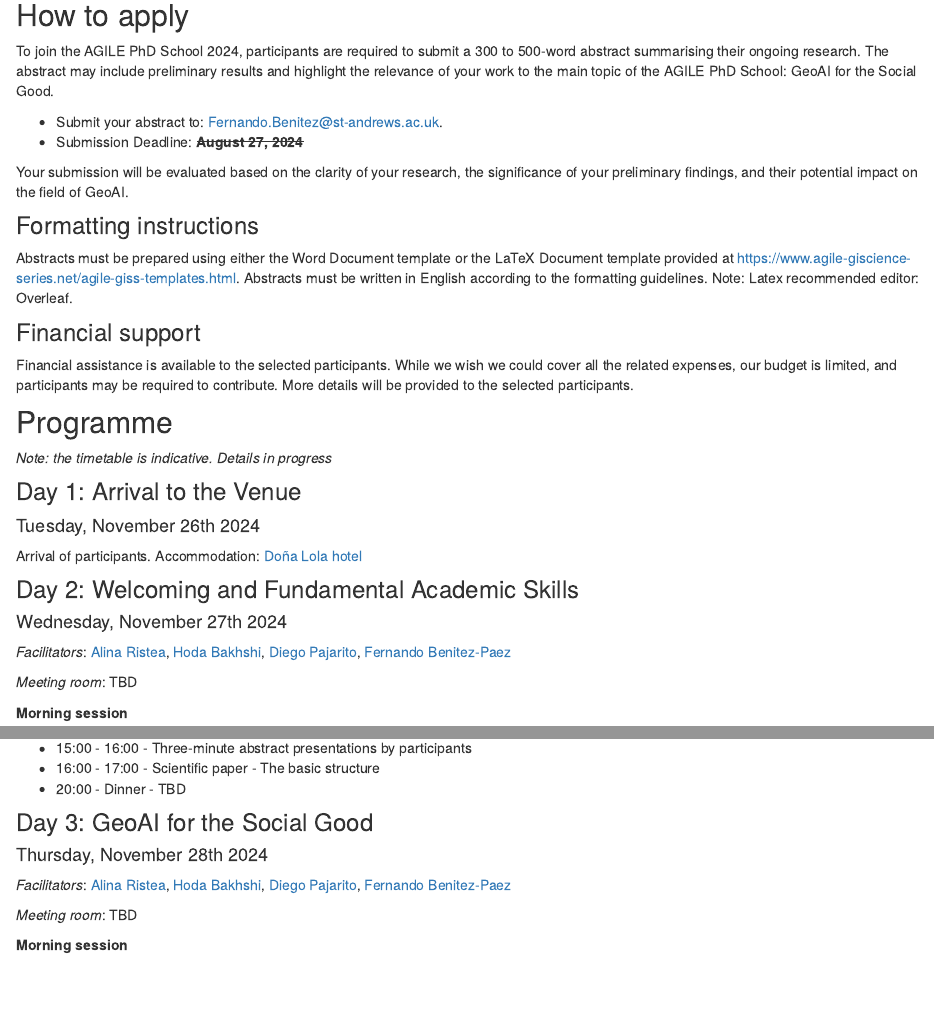
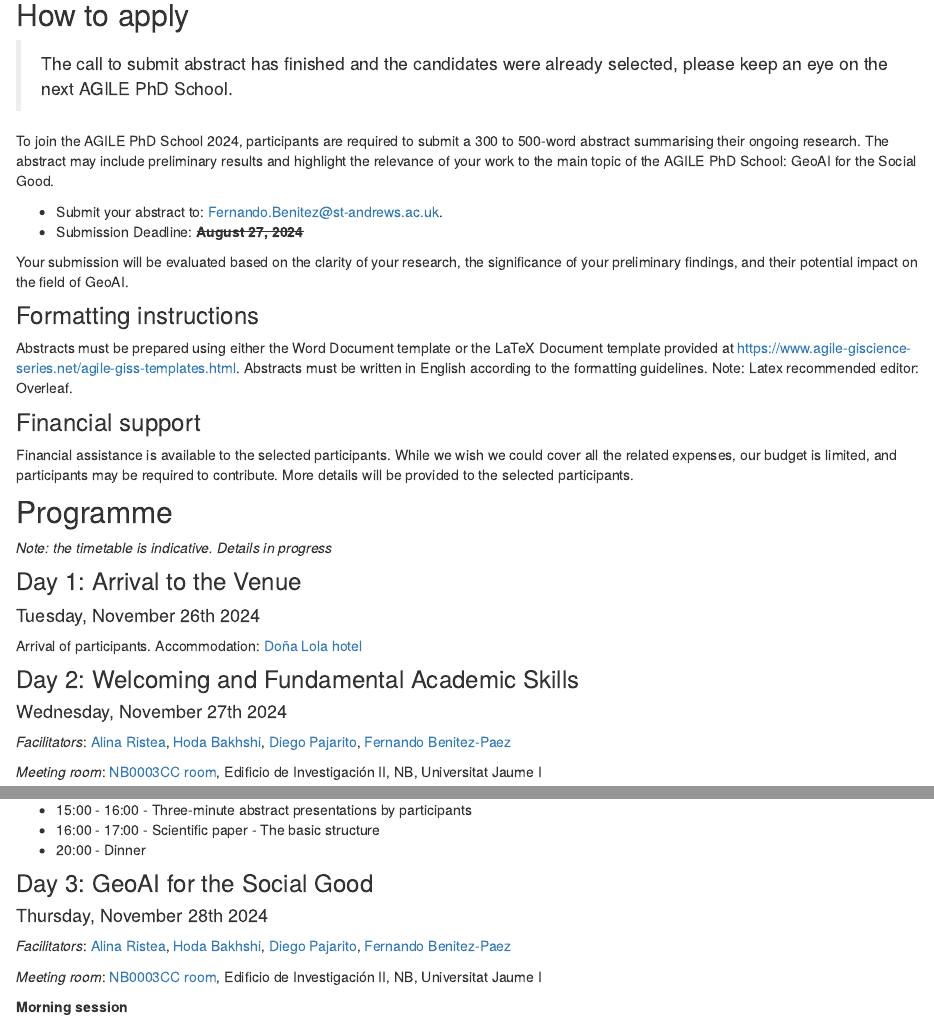
Before and after one commit to BEGIN-StAndrews/agilephdschool2024, an R Markdown document (index.Rmd): the page in a window 1100 px wide, from 1900 px down before the commit and from 2200 px down after it, so that both start at the same text, and a second part further down, joined at a grey line. Rendered offline with R 4.5, knitr and Pandoc, with nearby package versions; drawn as R Markdown's standard HTML page in place of the format the file asks for; some code elsewhere in the file could not run offline; common packages that the code uses without loading them are loaded.

Commit message:
updating website

```diff
--- a/index.Rmd
+++ b/index.Rmd
@@ -77,3 +82,4 @@ to be part of this AGILE PhD School edition.
+> The call to submit abstract has finished and the candidates were already selected, please keep an eye on the next AGILE PhD School.
 
 To join the AGILE PhD School 2024, participants are required to submit a
 300 to 500-word abstract summarising their ongoing research. The
@@ -125,4 +131,4 @@ hotel](http://www.hoteldonalola.com/)
 Pajarito](https://www.linkedin.com/in/diego-pajarito-grajales-26277232/),
 [Fernando Benitez-Paez](https://www.linkedin.com/in/mfbenitezp/)
 
-*Meeting room*: TBD
+*Meeting room*: [NB0003CC room](https://gis.uji.es/ujiapps/bessodigital/localitzacioespais/?query=1831cf62f4d-layer-3,codificacion,NB0003CC), Edificio de Investigación II, NB, Universitat Jaume I
@@ -139,7 +148,7 @@ Pajarito](https://www.linkedin.com/in/diego-pajarito-grajales-26277232/),
 
 -   15:00 - 16:00 - Three-minute abstract presentations by participants
 -   16:00 - 17:00 - Scientific paper - The basic structure
--   20:00 - Dinner - TBD
+-   20:00 - Dinner
 
 ### Day 3: GeoAI for the Social Good
 
@@ -151,7 +160,7 @@ Pajarito](https://www.linkedin.com/in/diego-pajarito-grajales-26277232/),
 Pajarito](https://www.linkedin.com/in/diego-pajarito-grajales-26277232/),
 [Fernando Benitez-Paez](https://www.linkedin.com/in/mfbenitezp/)
 
-*Meeting room*: TBD
+*Meeting room*: [NB0003CC room](https://gis.uji.es/ujiapps/bessodigital/localitzacioespais/?query=1831cf62f4d-layer-3,codificacion,NB0003CC), Edificio de Investigación II, NB, Universitat Jaume I
 
 **Morning session**
 
```
Also changed, not shown: docs/search.json, index.Rmd (10 more changed lines), 2 other files.
